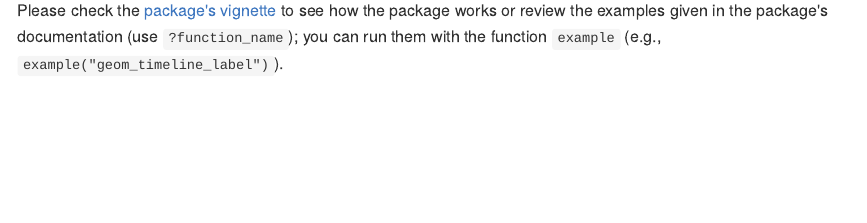
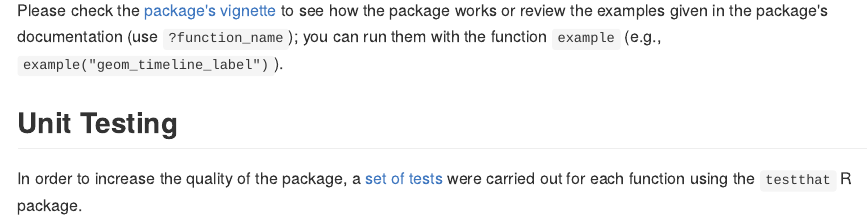
Before and after one commit to Cesar-Urteaga/rnoaa, an R Markdown document (README.Rmd): the page in a window 1100 px wide, from 1930 px down. The pictures show the output file README.md that the author committed with the source, drawn offline in the style of GitHub.

Commit message:
Modifies the README file and adds an example to the theme_timeline function

```diff
--- a/README.Rmd
+++ b/README.Rmd
@@ -103,3 +103,7 @@ clean_data %>%
 ## Documentation
 
 Please check the [package's vignette](./vignettes/using-rnoaa.Rmd) to see how the package works or review the examples given in the package's documentation (use `?function_name`); you can run them with the function `example` (e.g., `example("geom_timeline_label")`).
+
+## Unit Testing
+
+In order to increase the quality of the package, a [set of tests](./tests/testthat) were carried out for each function using the `testthat` R package.
```
Also changed, not shown: R/theme-timeline.R (+28 -0 lines), README.md, 2 other files.
